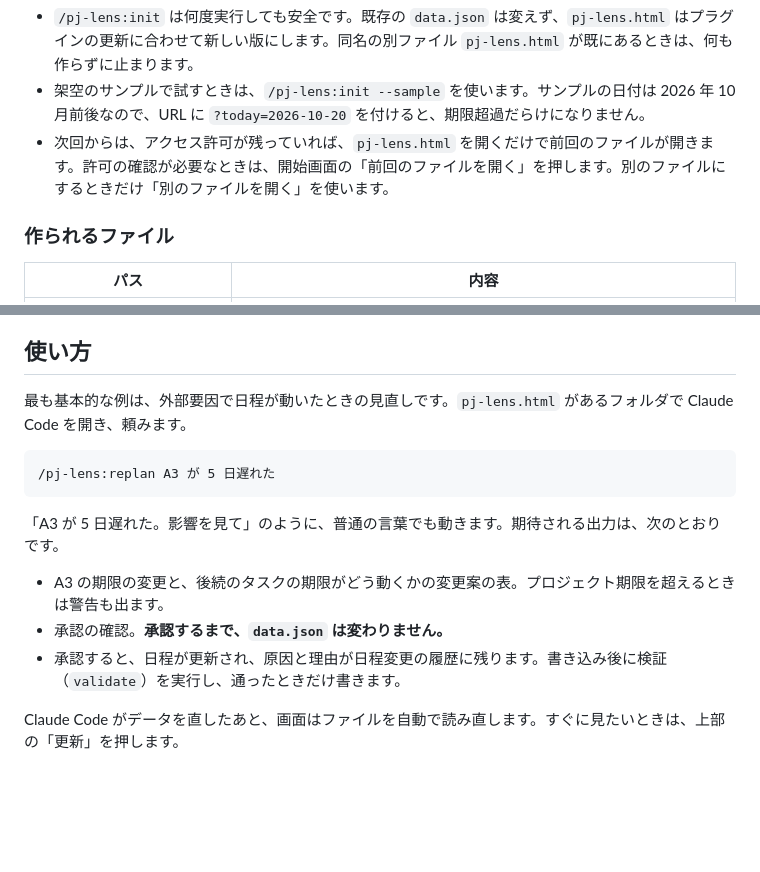
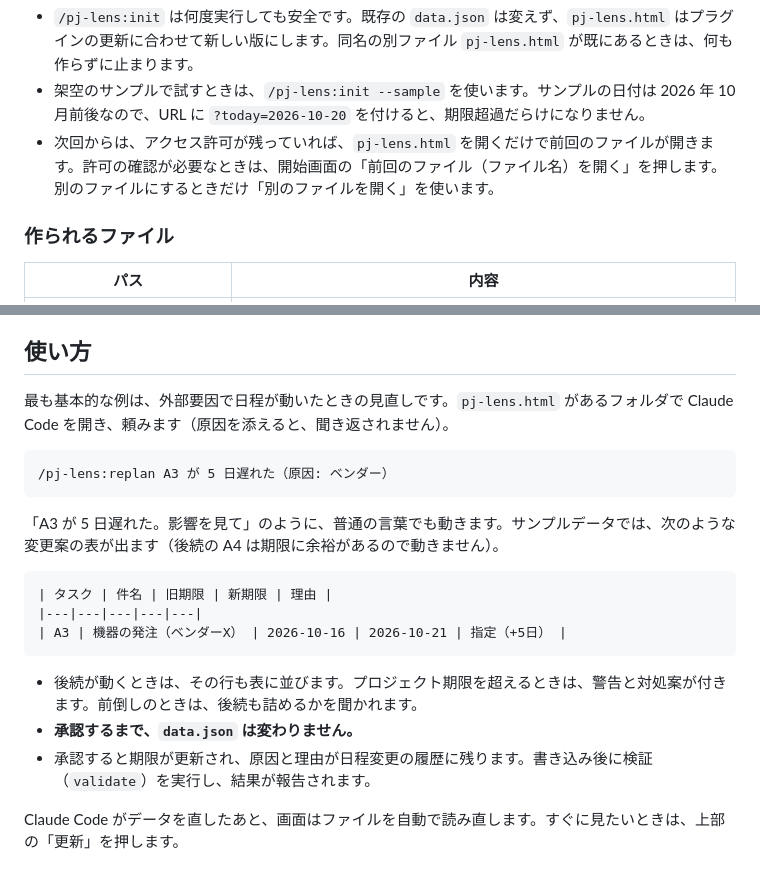
Before and after one commit to asama0101/pj-lens, a Markdown page: README.md, 2 parts joined by grey strips. Rendered like a GitHub page; blank space fills up the shorter version.

Commit message:
docs: README の replan の例を実際の出力に合わせ、ボタン名を直す
replan の例に原因を添え、impact.js の実出力から変更案の表を載せた。
「前回のファイルを開く」を画面の表示（ファイル名つき）に合わせた。

Co-Authored-By: Claude Sonnet 5.5 <noreply@anthropic.com>
Claude-Session: https://claude.ai/code/session_01BPWkEUFZeb4YaNtWH8Q7fE

````diff
--- a/README.md
+++ b/README.md
@@ -52,7 +52,7 @@ pj-lens.html: 作りました
 
 - `/pj-lens:init` は何度実行しても安全です。既存の `data.json` は変えず、`pj-lens.html` はプラグインの更新に合わせて新しい版にします。同名の別ファイル `pj-lens.html` が既にあるときは、何も作らずに止まります。
 - 架空のサンプルで試すときは、`/pj-lens:init --sample` を使います。サンプルの日付は 2026 年 10 月前後なので、URL に `?today=2026-10-20` を付けると、期限超過だらけになりません。
-- 次回からは、アクセス許可が残っていれば、`pj-lens.html` を開くだけで前回のファイルが開きます。許可の確認が必要なときは、開始画面の「前回のファイルを開く」を押します。別のファイルにするときだけ「別のファイルを開く」を使います。
+- 次回からは、アクセス許可が残っていれば、`pj-lens.html` を開くだけで前回のファイルが開きます。許可の確認が必要なときは、開始画面の「前回のファイル（ファイル名）を開く」を押します。別のファイルにするときだけ「別のファイルを開く」を使います。
 
 ### 作られるファイル
 
@@ -73,17 +73,23 @@ pj-lens.html: 作りました
 
 ## 使い方
 
-最も基本的な例は、外部要因で日程が動いたときの見直しです。`pj-lens.html` があるフォルダで Claude Code を開き、頼みます。
+最も基本的な例は、外部要因で日程が動いたときの見直しです。`pj-lens.html` があるフォルダで Claude Code を開き、頼みます（原因を添えると、聞き返されません）。
 
 ```
-/pj-lens:replan A3 が 5 日遅れた
+/pj-lens:replan A3 が 5 日遅れた（原因: ベンダー）
 ```
 
-「A3 が 5 日遅れた。影響を見て」のように、普通の言葉でも動きます。期待される出力は、次のとおりです。
+「A3 が 5 日遅れた。影響を見て」のように、普通の言葉でも動きます。サンプルデータでは、次のような変更案の表が出ます（後続の A4 は期限に余裕があるので動きません）。
 
-- A3 の期限の変更と、後続のタスクの期限がどう動くかの変更案の表。プロジェクト期限を超えるときは警告も出ます。
-- 承認の確認。**承認するまで、`data.json` は変わりません。**
-- 承認すると、日程が更新され、原因と理由が日程変更の履歴に残ります。書き込み後に検証（`validate`）を実行し、通ったときだけ書きます。
+```
+| タスク | 件名 | 旧期限 | 新期限 | 理由 |
+|---|---|---|---|---|
+| A3 | 機器の発注（ベンダーX） | 2026-10-16 | 2026-10-21 | 指定（+5日） |
+```
+
+- 後続が動くときは、その行も表に並びます。プロジェクト期限を超えるときは、警告と対処案が付きます。前倒しのときは、後続も詰めるかを聞かれます。
+- **承認するまで、`data.json` は変わりません。**
+- 承認すると期限が更新され、原因と理由が日程変更の履歴に残ります。書き込み後に検証（`validate`）を実行し、結果が報告されます。
 
 Claude Code がデータを直したあと、画面はファイルを自動で読み直します。すぐに見たいときは、上部の「更新」を押します。
 
````
